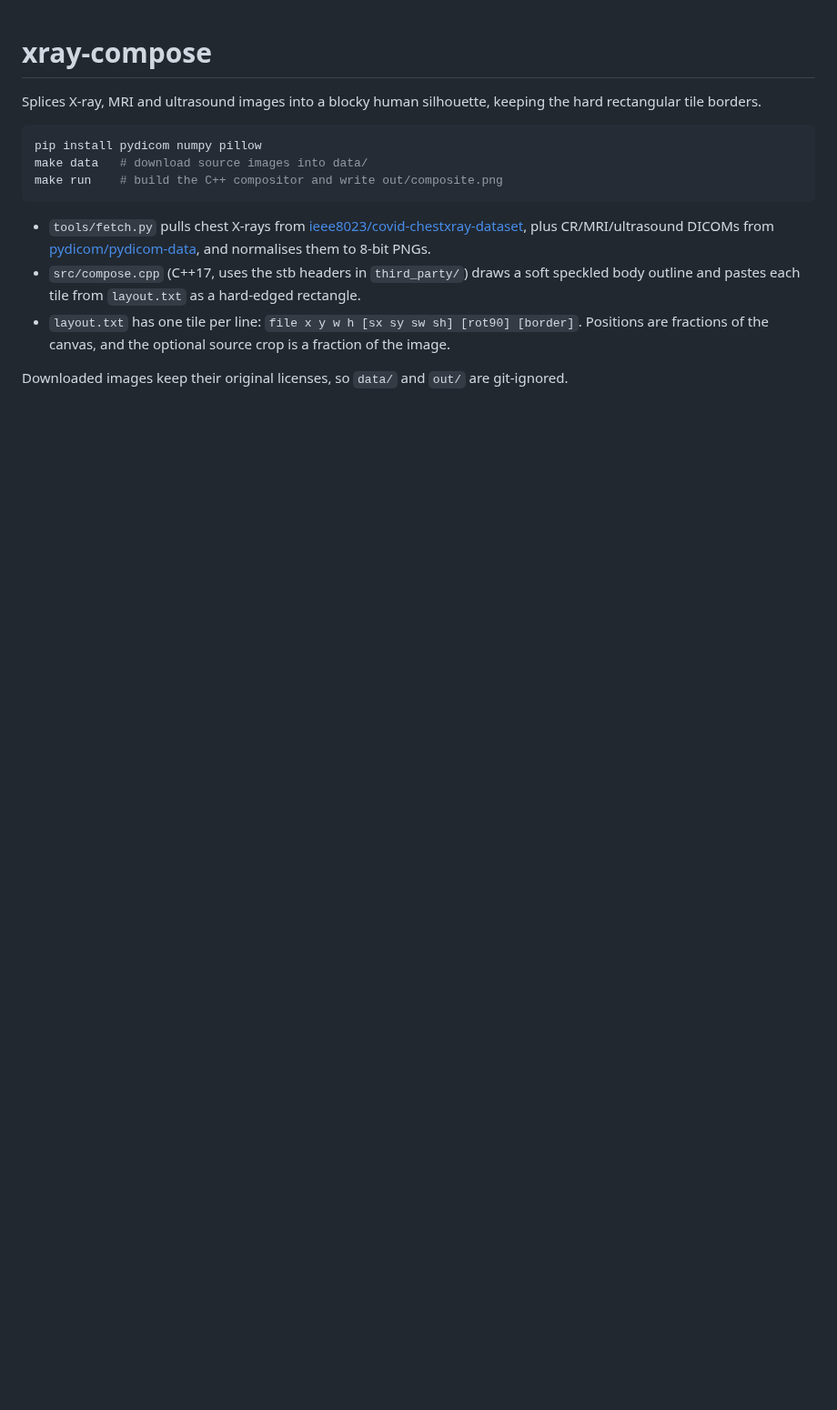
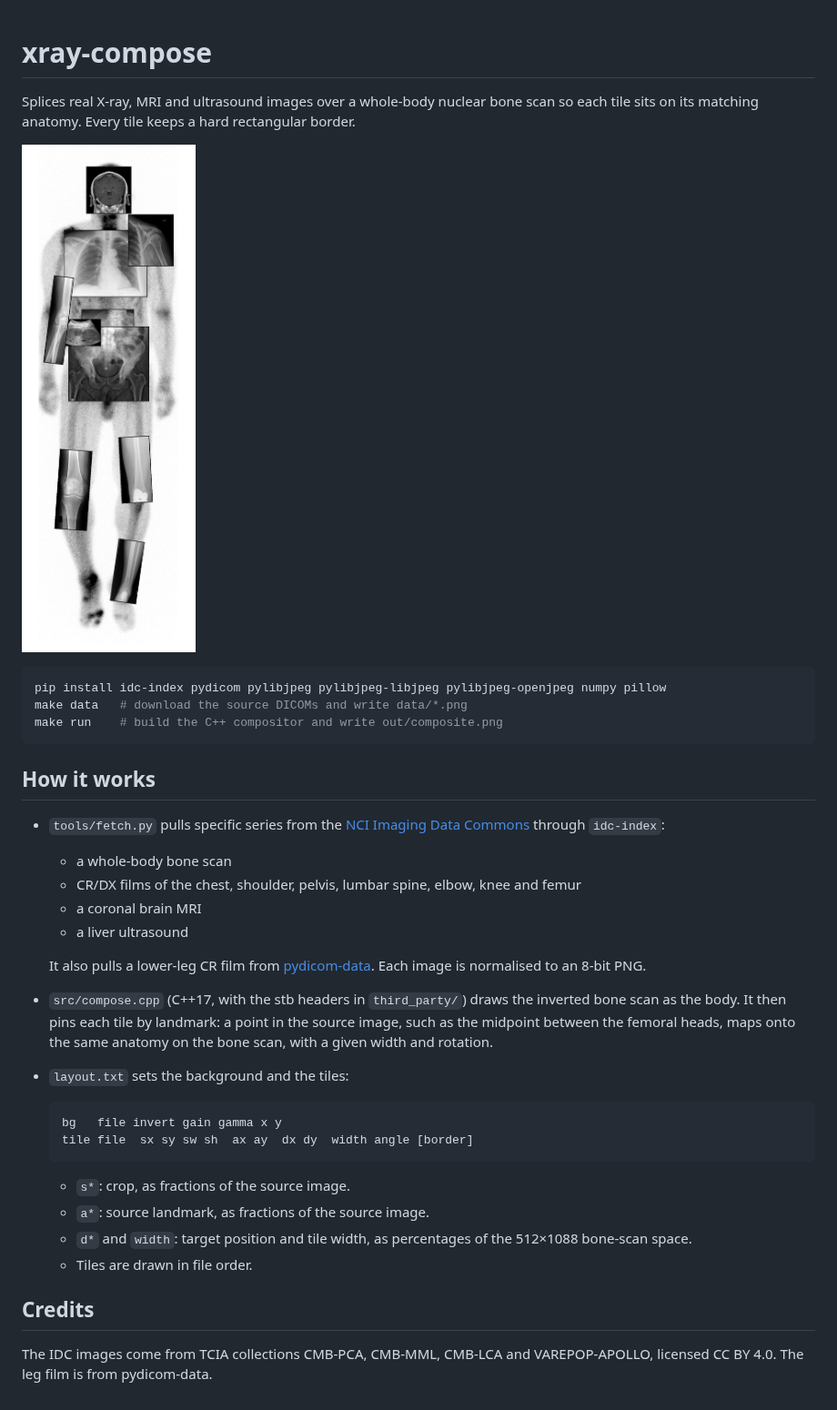
Before and after one commit to johnhoanggggg/xray-compose, a Markdown page: README.md, the part around the change. Shown at 91% size. Rendered like a GitHub page; pictures changed too: out/composite.png (added); blank space fills up the shorter version.

Commit message:
Align tiles anatomically over a whole-body bone scan
Replace the synthetic silhouette with a real NM bone scan and place each
X-ray/MRI/ultrasound tile by landmark so the anatomy lines up, keeping the
hard tile borders. Source images now come from the NCI Imaging Data Commons.

Co-Authored-By: Claude Opus 5.5 <noreply@anthropic.com>
Claude-Session: https://claude.ai/code/session_01577eKBzjhM69Dc4fhSuAY9

````diff
--- a/README.md
+++ b/README.md
@@ -1,15 +1,37 @@
 # xray-compose
 
-Splices X-ray, MRI and ultrasound images into a blocky human silhouette, keeping the hard rectangular tile borders.
+Splices real X-ray, MRI and ultrasound images over a whole-body nuclear bone scan so each tile sits on its matching anatomy. Every tile keeps a hard rectangular border.
+
+![composite](out/composite.png)
 
 ```sh
-pip install pydicom numpy pillow
-make data   # download source images into data/
+pip install idc-index pydicom pylibjpeg pylibjpeg-libjpeg pylibjpeg-openjpeg numpy pillow
+make data   # download the source DICOMs and write data/*.png
 make run    # build the C++ compositor and write out/composite.png
 ```
 
-- `tools/fetch.py` pulls chest X-rays from [ieee8023/covid-chestxray-dataset](https://github.com/ieee8023/covid-chestxray-dataset), plus CR/MRI/ultrasound DICOMs from [pydicom/pydicom-data](https://github.com/pydicom/pydicom-data), and normalises them to 8-bit PNGs.
-- `src/compose.cpp` (C++17, uses the stb headers in `third_party/`) draws a soft speckled body outline and pastes each tile from `layout.txt` as a hard-edged rectangle.
-- `layout.txt` has one tile per line: `file x y w h [sx sy sw sh] [rot90] [border]`. Positions are fractions of the canvas, and the optional source crop is a fraction of the image.
+## How it works
 
-Downloaded images keep their original licenses, so `data/` and `out/` are git-ignored.
+- `tools/fetch.py` pulls specific series from the [NCI Imaging Data Commons](https://imaging.datacommons.cancer.gov/) through `idc-index`:
+  - a whole-body bone scan
+  - CR/DX films of the chest, shoulder, pelvis, lumbar spine, elbow, knee and femur
+  - a coronal brain MRI
+  - a liver ultrasound
+
+  It also pulls a lower-leg CR film from [pydicom-data](https://github.com/pydicom/pydicom-data). Each image is normalised to an 8-bit PNG.
+- `src/compose.cpp` (C++17, with the stb headers in `third_party/`) draws the inverted bone scan as the body. It then pins each tile by landmark: a point in the source image, such as the midpoint between the femoral heads, maps onto the same anatomy on the bone scan, with a given width and rotation.
+- `layout.txt` sets the background and the tiles:
+
+  ```
+  bg   file invert gain gamma x y
+  tile file  sx sy sw sh  ax ay  dx dy  width angle [border]
+  ```
+
+  - `s*`: crop, as fractions of the source image.
+  - `a*`: source landmark, as fractions of the source image.
+  - `d*` and `width`: target position and tile width, as percentages of the 512×1088 bone-scan space.
+  - Tiles are drawn in file order.
+
+## Credits
+
+The IDC images come from TCIA collections CMB-PCA, CMB-MML, CMB-LCA and VAREPOP-APOLLO, licensed CC BY 4.0. The leg film is from pydicom-data.
````
Also changed, not shown: 4 other files.
